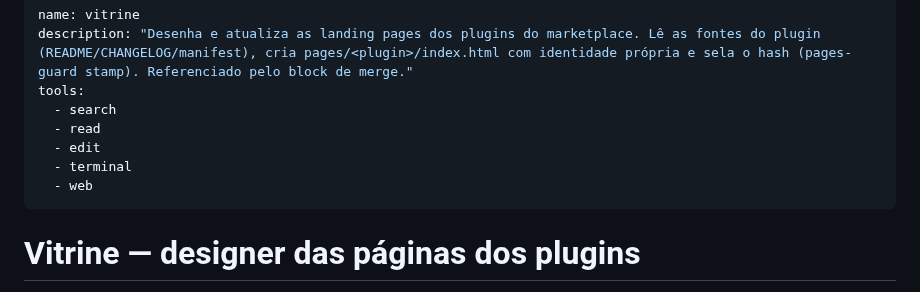
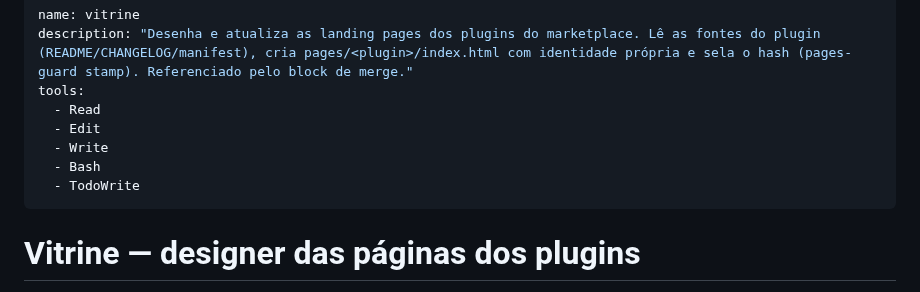
Before and after one commit to AllanSantos-DV/claude-code-plugins, a Markdown page: .github/agents/vitrine.agent.md, the part around one of its changes. Drawn GitHub-style.

```diff
--- a/.github/agents/vitrine.agent.md
+++ b/.github/agents/vitrine.agent.md
@@ -2,11 +2,11 @@
 name: vitrine
 description: "Desenha e atualiza as landing pages dos plugins do marketplace. Lê as fontes do plugin (README/CHANGELOG/manifest), cria pages/<plugin>/index.html com identidade própria e sela o hash (pages-guard stamp). Referenciado pelo block de merge."
 tools:
-  - search
-  - read
-  - edit
-  - terminal
-  - web
+  - Read
+  - Edit
+  - Write
+  - Bash
+  - TodoWrite
 ---
 
 # Vitrine — designer das páginas dos plugins
```
Also changed, not shown: other parts of .github/agents/vitrine.agent.md (+1 -1 lines), .github/agents/release-auditor.agent.md (+4 -3 lines).
